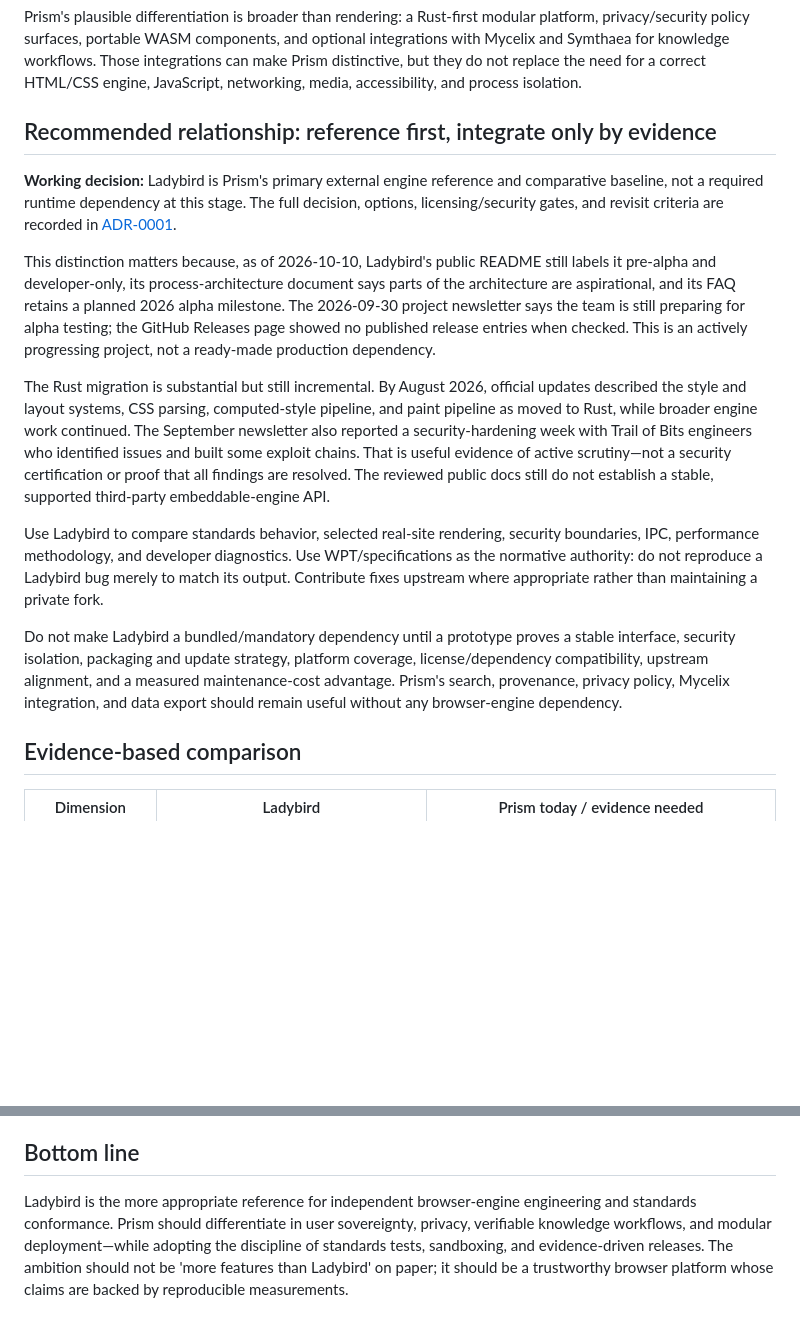
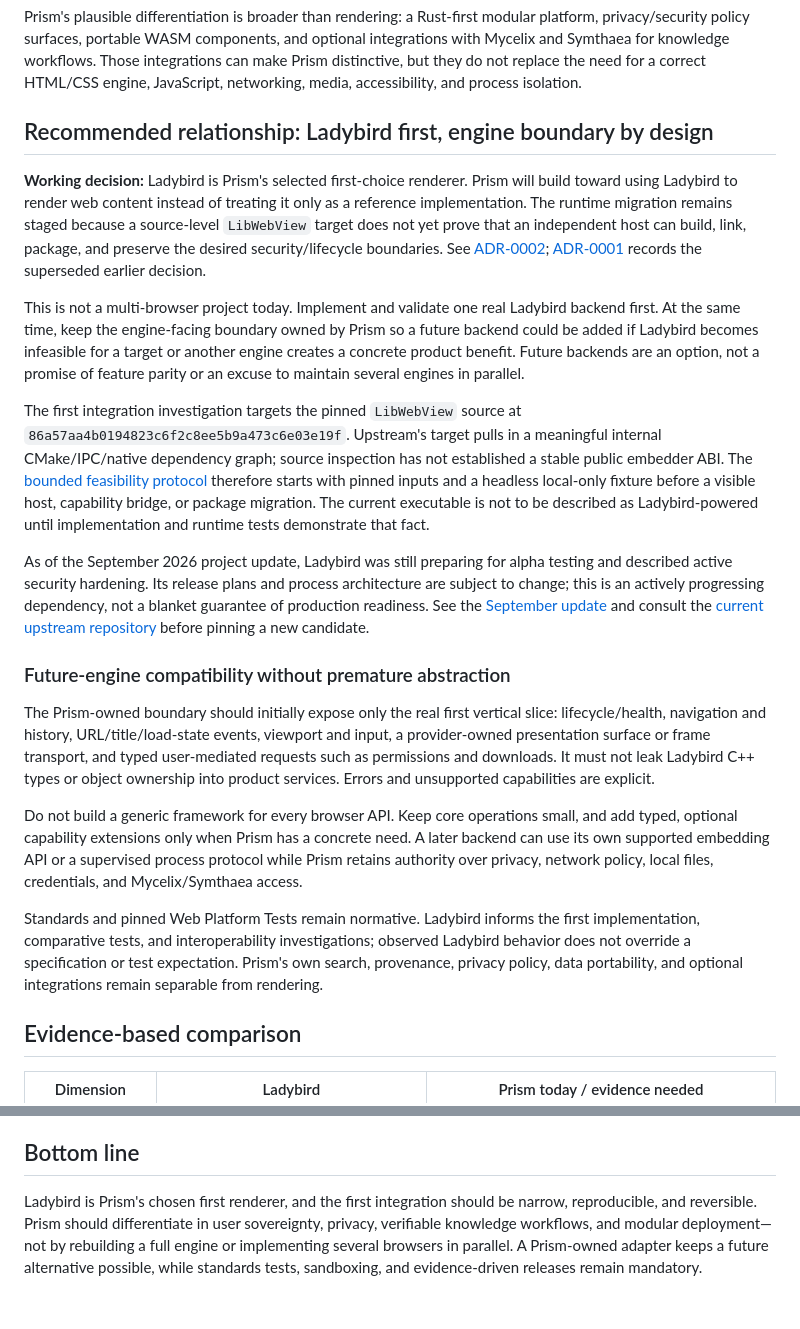
Before and after one commit to Luminous-Dynamics/mycelix-prism, a Markdown page: docs/COMPARISON_LADYBIRD.md, 2 parts joined by grey strips. GitHub-like rendering; blank space fills up the shorter version.

Commit message:
docs: align Ladybird comparison with renderer decision

```diff
--- a/docs/COMPARISON_LADYBIRD.md
+++ b/docs/COMPARISON_LADYBIRD.md
@@ -8,17 +8,23 @@ Ladybird's central objective is an independent, standards-driven web browser eng
 
 Prism's plausible differentiation is broader than rendering: a Rust-first modular platform, privacy/security policy surfaces, portable WASM components, and optional integrations with Mycelix and Symthaea for knowledge workflows. Those integrations can make Prism distinctive, but they do not replace the need for a correct HTML/CSS engine, JavaScript, networking, media, accessibility, and process isolation.
 
-## Recommended relationship: reference first, integrate only by evidence
+## Recommended relationship: Ladybird first, engine boundary by design
 
-**Working decision:** Ladybird is Prism's primary external engine reference and comparative baseline, not a required runtime dependency at this stage. The full decision, options, licensing/security gates, and revisit criteria are recorded in [ADR-0001](adr/0001-ladybird-reference-strategy.md).
+**Working decision:** Ladybird is Prism's selected first-choice renderer. Prism will build toward using Ladybird to render web content instead of treating it only as a reference implementation. The runtime migration remains staged because a source-level `LibWebView` target does not yet prove that an independent host can build, link, package, and preserve the desired security/lifecycle boundaries. See [ADR-0002](adr/0002-ladybird-first-replaceable-engine.md); [ADR-0001](adr/0001-ladybird-reference-strategy.md) records the superseded earlier decision.
 
-This distinction matters because, as of 2026-10-10, Ladybird's public README still labels it pre-alpha and developer-only, its process-architecture document says parts of the architecture are aspirational, and its FAQ retains a planned 2026 alpha milestone. The 2026-09-30 project newsletter says the team is still preparing for alpha testing; the GitHub Releases page showed no published release entries when checked. This is an actively progressing project, not a ready-made production dependency.
+This is not a multi-browser project today. Implement and validate one real Ladybird backend first. At the same time, keep the engine-facing boundary owned by Prism so a future backend could be added if Ladybird becomes infeasible for a target or another engine creates a concrete product benefit. Future backends are an option, not a promise of feature parity or an excuse to maintain several engines in parallel.
 
-The Rust migration is substantial but still incremental. By August 2026, official updates described the style and layout systems, CSS parsing, computed-style pipeline, and paint pipeline as moved to Rust, while broader engine work continued. The September newsletter also reported a security-hardening week with Trail of Bits engineers who identified issues and built some exploit chains. That is useful evidence of active scrutiny—not a security certification or proof that all findings are resolved. The reviewed public docs still do not establish a stable, supported third-party embeddable-engine API.
+The first integration investigation targets the pinned `LibWebView` source at `86a57aa4b0194823c6f2c8ee5b9a473c6e03e19f`. Upstream's target pulls in a meaningful internal CMake/IPC/native dependency graph; source inspection has not established a stable public embedder ABI. The [bounded feasibility protocol](ladybird-spike/README.md) therefore starts with pinned inputs and a headless local-only fixture before a visible host, capability bridge, or package migration. The current executable is not to be described as Ladybird-powered until implementation and runtime tests demonstrate that fact.
 
-Use Ladybird to compare standards behavior, selected real-site rendering, security boundaries, IPC, performance methodology, and developer diagnostics. Use WPT/specifications as the normative authority: do not reproduce a Ladybird bug merely to match its output. Contribute fixes upstream where appropriate rather than maintaining a private fork.
+As of the September 2026 project update, Ladybird was still preparing for alpha testing and described active security hardening. Its release plans and process architecture are subject to change; this is an actively progressing dependency, not a blanket guarantee of production readiness. See the [September update](https://ladybird.org/newsletter/2026-09-30/) and consult the [current upstream repository](https://github.com/LadybirdBrowser/ladybird) before pinning a new candidate.
 
-Do not make Ladybird a bundled/mandatory dependency until a prototype proves a stable interface, security isolation, packaging and update strategy, platform coverage, license/dependency compatibility, upstream alignment, and a measured maintenance-cost advantage. Prism's search, provenance, privacy policy, Mycelix integration, and data export should remain useful without any browser-engine dependency.
+### Future-engine compatibility without premature abstraction
+
+The Prism-owned boundary should initially expose only the real first vertical slice: lifecycle/health, navigation and history, URL/title/load-state events, viewport and input, a provider-owned presentation surface or frame transport, and typed user-mediated requests such as permissions and downloads. It must not leak Ladybird C++ types or object ownership into product services. Errors and unsupported capabilities are explicit.
+
+Do not build a generic framework for every browser API. Keep core operations small, and add typed, optional capability extensions only when Prism has a concrete need. A later backend can use its own supported embedding API or a supervised process protocol while Prism retains authority over privacy, network policy, local files, credentials, and Mycelix/Symthaea access.
+
+Standards and pinned Web Platform Tests remain normative. Ladybird informs the first implementation, comparative tests, and interoperability investigations; observed Ladybird behavior does not override a specification or test expectation. Prism's own search, provenance, privacy policy, data portability, and optional integrations remain separable from rendering.
 
 ## Evidence-based comparison
 
@@ -72,4 +78,4 @@ A credible first differentiated release could focus on local-first, user-control
 
 ## Bottom line
 
-Ladybird is the more appropriate reference for independent browser-engine engineering and standards conformance. Prism should differentiate in user sovereignty, privacy, verifiable knowledge workflows, and modular deployment—while adopting the discipline of standards tests, sandboxing, and evidence-driven releases. The ambition should not be 'more features than Ladybird' on paper; it should be a trustworthy browser platform whose claims are backed by reproducible measurements.
+Ladybird is Prism's chosen first renderer, and the first integration should be narrow, reproducible, and reversible. Prism should differentiate in user sovereignty, privacy, verifiable knowledge workflows, and modular deployment—not by rebuilding a full engine or implementing several browsers in parallel. A Prism-owned adapter keeps a future alternative possible, while standards tests, sandboxing, and evidence-driven releases remain mandatory.
```
